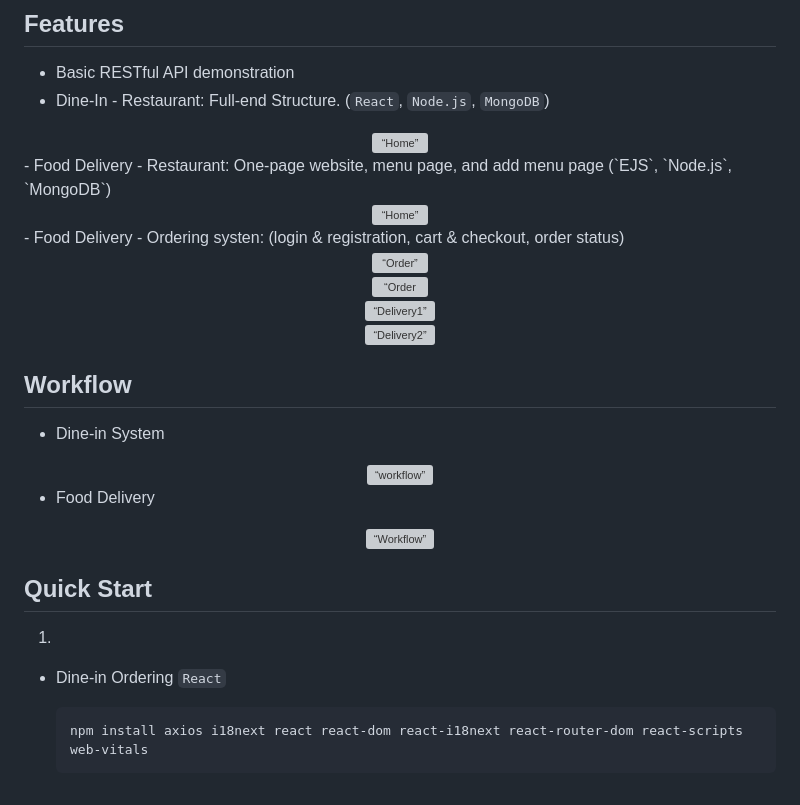
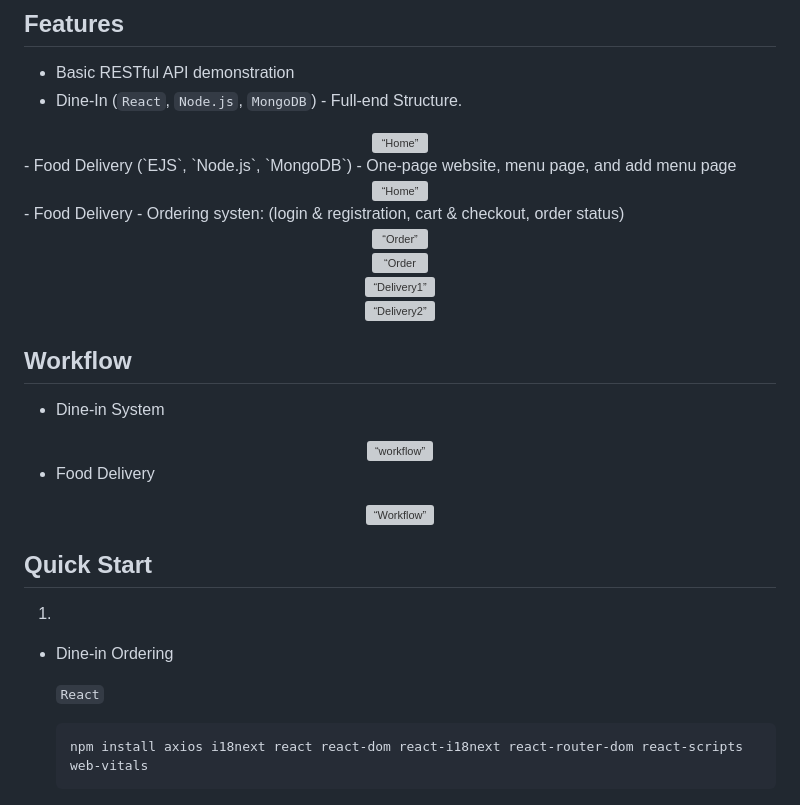
Before and after one commit to ryuchenn/Food-Ordering-System, a Markdown page: README.md, the part around one of its changes. GitHub-like rendering; grey boxes are pictures that could not be loaded.

````diff
--- a/README.md
+++ b/README.md
@@ -14,11 +14,11 @@ Simulating the operational model of Uber's commercial application, we have built
 
 ## Features
 - Basic RESTful API demonstration
-- Dine-In - Restaurant: Full-end Structure.  (`React`, `Node.js`, `MongoDB`)
+- Dine-In (`React`, `Node.js`, `MongoDB`) - Full-end Structure.
 <div align="center">
     <img src="Indoor_Ordering/git_image/readme/home.png" alt=“Home” />
 </div>
-- Food Delivery - Restaurant: One-page website, menu page, and add menu page (`EJS`, `Node.js`, `MongoDB`)
+- Food Delivery (`EJS`, `Node.js`, `MongoDB`) - One-page website, menu page, and add menu page
 <div align="center">
     <img src="server/public/other/basic_structure/Restaurant.png" alt=“Home” />
 </div>
@@ -53,6 +53,7 @@ Simulating the operational model of Uber's commercial application, we have built
 
 1.
 - Dine-in Ordering
+
     `React`
     ```bash
     npm install axios i18next react react-dom react-i18next react-router-dom react-scripts web-vitals
````
Also changed, not shown: other parts of README.md (+1 -1 lines).
